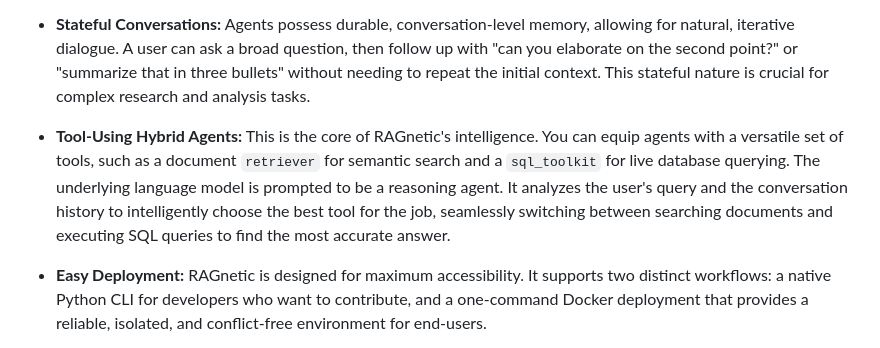
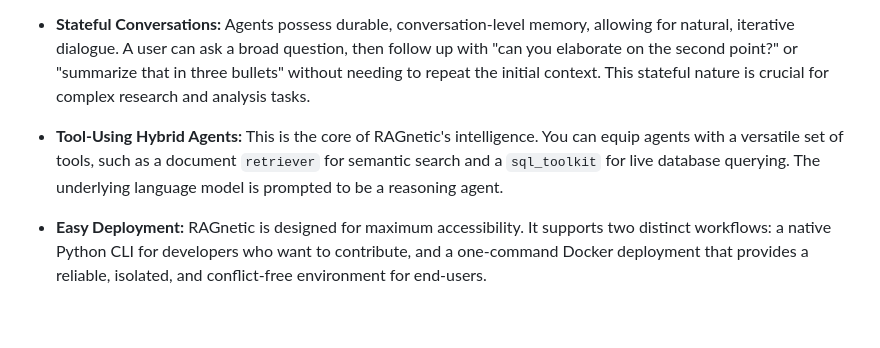
Before and after one commit to Ishraq21/RAGnetic, a Markdown page: README.md, the part around the change. Drawn GitHub-style; blank space fills up the shorter version.

Commit message:
README.md First Draft

```diff
--- a/README.md
+++ b/README.md
@@ -10,7 +10,7 @@ RAGnetic is an open-source, plug-and-play framework for deploying on-premise Cha
 * **Stateful Conversations:** Agents possess durable, conversation-level memory, allowing for natural, iterative dialogue. A user can ask a broad question, then follow up with "can you elaborate on the second point?" or "summarize that in three bullets" without needing to repeat the initial context. This stateful nature is crucial for complex research and analysis tasks.
 
 
-* **Tool-Using Hybrid Agents:** This is the core of RAGnetic's intelligence. You can equip agents with a versatile set of tools, such as a document `retriever` for semantic search and a `sql_toolkit` for live database querying. The underlying language model is prompted to be a reasoning agent. It analyzes the user's query and the conversation history to intelligently choose the best tool for the job, seamlessly switching between searching documents and executing SQL queries to find the most accurate answer.
+* **Tool-Using Hybrid Agents:** This is the core of RAGnetic's intelligence. You can equip agents with a versatile set of tools, such as a document `retriever` for semantic search and a `sql_toolkit` for live database querying. The underlying language model is prompted to be a reasoning agent.
 
 
 * **Easy Deployment:** RAGnetic is designed for maximum accessibility. It supports two distinct workflows: a native Python CLI for developers who want to contribute, and a one-command Docker deployment that provides a reliable, isolated, and conflict-free environment for end-users.
```
